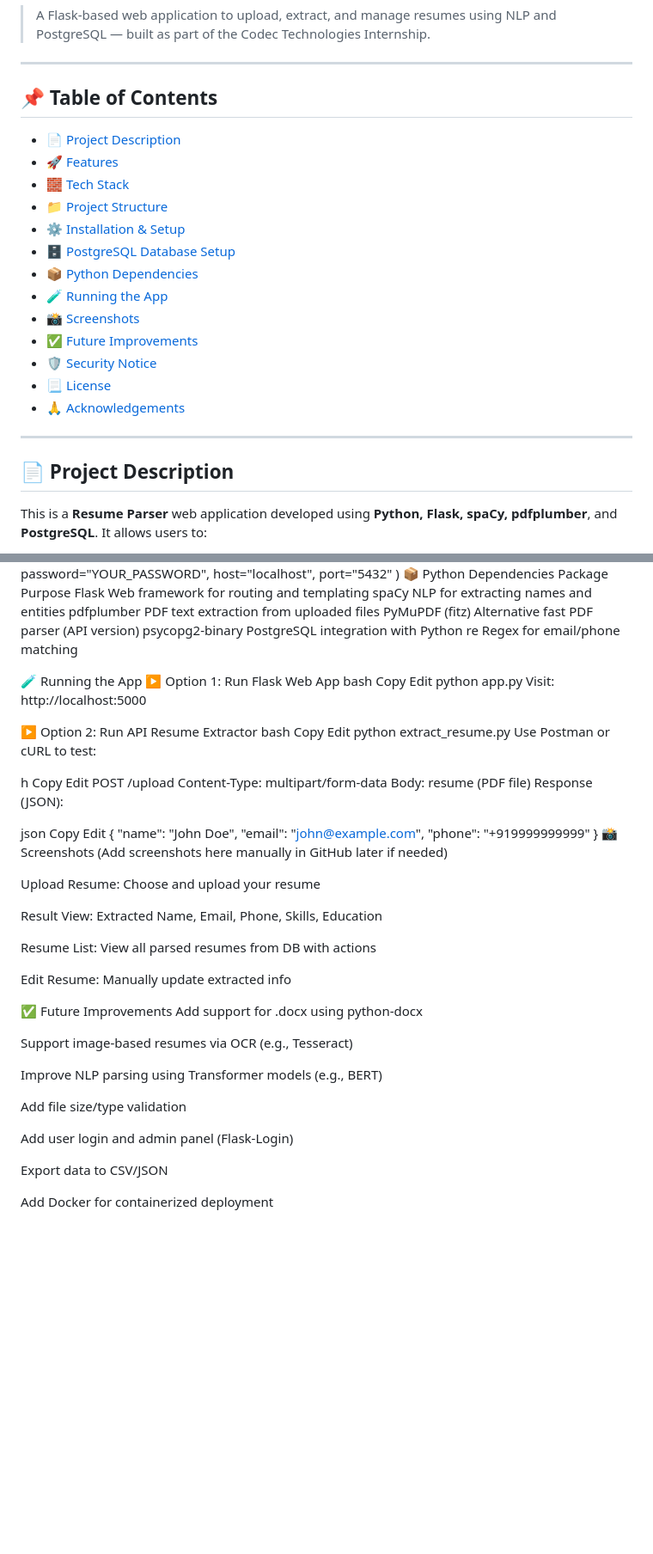
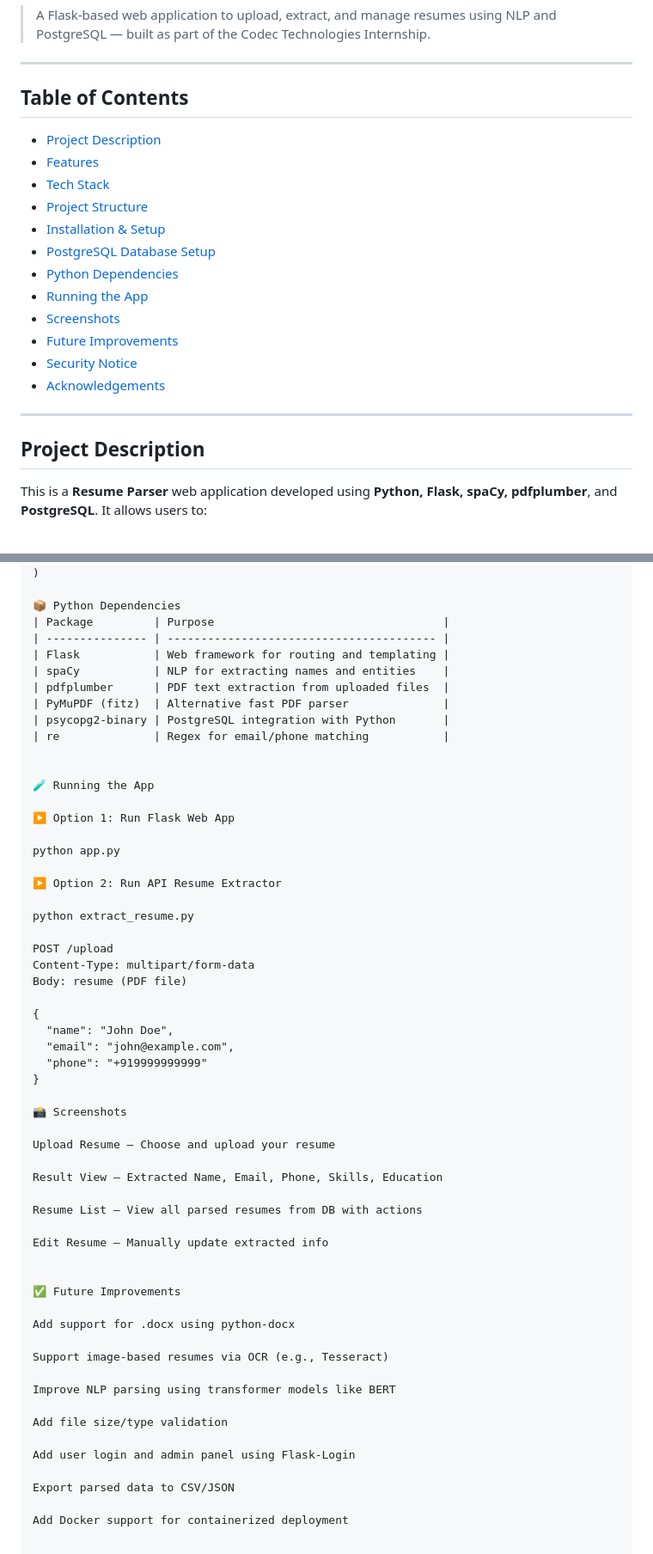
Before and after one commit to vishunlocked/codec-task1, a Markdown page: README.md, 2 parts joined by grey strips. Shown at 86% size. GitHub-like rendering; blank space fills up the shorter version.

```diff
--- a/README.md
+++ b/README.md
@@ -4,25 +4,24 @@
 
 ---
 
-## 📌 Table of Contents
+##  Table of Contents
 
-- [📄 Project Description](#-project-description)
-- [🚀 Features](#-features)
-- [🧱 Tech Stack](#-tech-stack)
-- [📁 Project Structure](#-project-structure)
-- [⚙️ Installation & Setup](#️-installation--setup)
-- [🗄️ PostgreSQL Database Setup](#️-postgresql-database-setup)
-- [📦 Python Dependencies](#-python-dependencies)
-- [🧪 Running the App](#-running-the-app)
-- [📸 Screenshots](#-screenshots)
-- [✅ Future Improvements](#-future-improvements)
-- [🛡️ Security Notice](#️-security-notice)
-- [📃 License](#-license)
-- [🙏 Acknowledgements](#-acknowledgements)
+- [ Project Description](#-project-description)
+- [ Features](#-features)
+- [ Tech Stack](#-tech-stack)
+- [ Project Structure](#-project-structure)
+- [ Installation & Setup](#️-installation--setup)
+- [ PostgreSQL Database Setup](#️-postgresql-database-setup)
+- [ Python Dependencies](#-python-dependencies)
+- [ Running the App](#-running-the-app)
+- [ Screenshots](#-screenshots)
+- [ Future Improvements](#-future-improvements)
+- [ Security Notice](#️-security-notice)
+- [ Acknowledgements](#-acknowledgements)
 
 ---
 
-## 📄 Project Description
+##  Project Description
 
 This is a **Resume Parser** web application developed using **Python, Flask, spaCy, pdfplumber**, and **PostgreSQL**. It allows users to:
 
@@ -146,68 +131,61 @@ psycopg2.connect(
     host="localhost",
     port="5432"
 )
+
 📦 Python Dependencies
-Package	Purpose
-Flask	Web framework for routing and templating
-spaCy	NLP for extracting names and entities
-pdfplumber	PDF text extraction from uploaded files
-PyMuPDF (fitz)	Alternative fast PDF parser (API version)
-psycopg2-binary	PostgreSQL integration with Python
-re	Regex for email/phone matching
+| Package         | Purpose                                  |
+| --------------- | ---------------------------------------- |
+| Flask           | Web framework for routing and templating |
+| spaCy           | NLP for extracting names and entities    |
+| pdfplumber      | PDF text extraction from uploaded files  |
+| PyMuPDF (fitz)  | Alternative fast PDF parser              |
+| psycopg2-binary | PostgreSQL integration with Python       |
+| re              | Regex for email/phone matching           |
+
 
 🧪 Running the App
+
 ▶️ Option 1: Run Flask Web App
-bash
-Copy
-Edit
+
 python app.py
-Visit: http://localhost:5000
 
 ▶️ Option 2: Run API Resume Extractor
-bash
-Copy
-Edit
+
 python extract_resume.py
-Use Postman or cURL to test:
 
-h
-Copy
-Edit
 POST /upload
 Content-Type: multipart/form-data
 Body: resume (PDF file)
-Response (JSON):
 
-json
-Copy
-Edit
 {
   "name": "John Doe",
   "email": "john@example.com",
   "phone": "+919999999999"
 }
+
 📸 Screenshots
-(Add screenshots here manually in GitHub later if needed)
 
-Upload Resume: Choose and upload your resume
+Upload Resume – Choose and upload your resume
 
-Result View: Extracted Name, Email, Phone, Skills, Education
+Result View – Extracted Name, Email, Phone, Skills, Education
 
-Resume List: View all parsed resumes from DB with actions
+Resume List – View all parsed resumes from DB with actions
 
-Edit Resume: Manually update extracted info
+Edit Resume – Manually update extracted info
+
 
 ✅ Future Improvements
- Add support for .docx using python-docx
 
- Support image-based resumes via OCR (e.g., Tesseract)
+Add support for .docx using python-docx
 
- Improve NLP parsing using Transformer models (e.g., BERT)
+Support image-based resumes via OCR (e.g., Tesseract)
 
- Add file size/type validation
+Improve NLP parsing using transformer models like BERT
 
- Add user login and admin panel (Flask-Login)
+Add file size/type validation
 
- Export data to CSV/JSON
+Add user login and admin panel using Flask-Login
 
- Add Docker for containerized deployment
+Export parsed data to CSV/JSON
+
+Add Docker support for containerized deployment
```
Also changed, not shown: other parts of README.md (+30 -44 lines).
